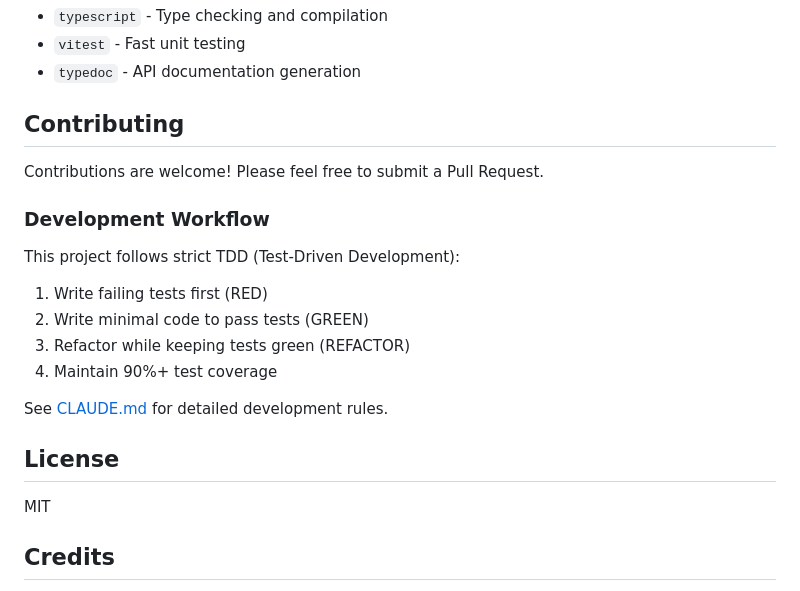
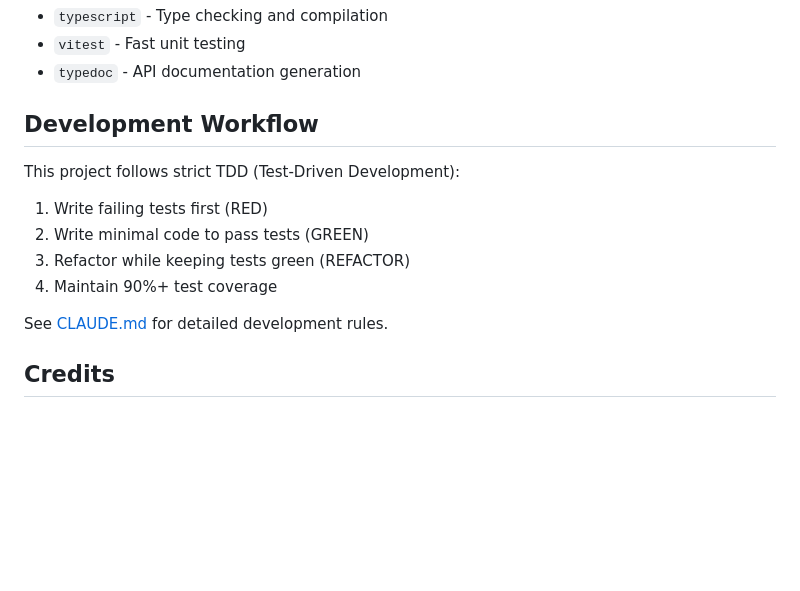
Before and after one commit to sandgardenhq/mdfetch, a Markdown page: README.md, the part around the change. Drawn GitHub-style; blank space fills up the shorter version.

Commit message:
docs: remove license section from README
This is not an open source project, so removed the MIT license section
and the contributing section that invited pull requests.

```diff
--- a/README.md
+++ b/README.md
@@ -268,11 +268,7 @@ doc-reader/
 - `vitest` - Fast unit testing
 - `typedoc` - API documentation generation
 
-## Contributing
-
-Contributions are welcome! Please feel free to submit a Pull Request.
-
-### Development Workflow
+## Development Workflow
 
 This project follows strict TDD (Test-Driven Development):
 
@@ -283,10 +279,6 @@ This project follows strict TDD (Test-Driven Development):
 
 See [CLAUDE.md](CLAUDE.md) for detailed development rules.
 
-## License
-
-MIT
-
 ## Credits
 
 - Built with [Mozilla Readability](https://github.com/mozilla/readability)
```
